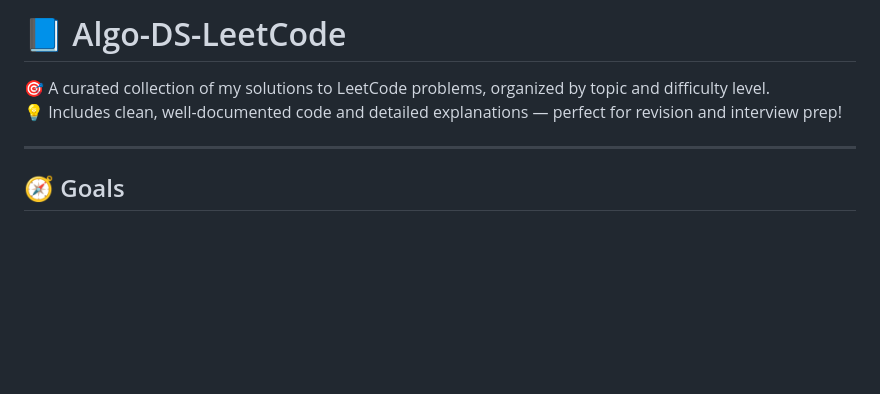
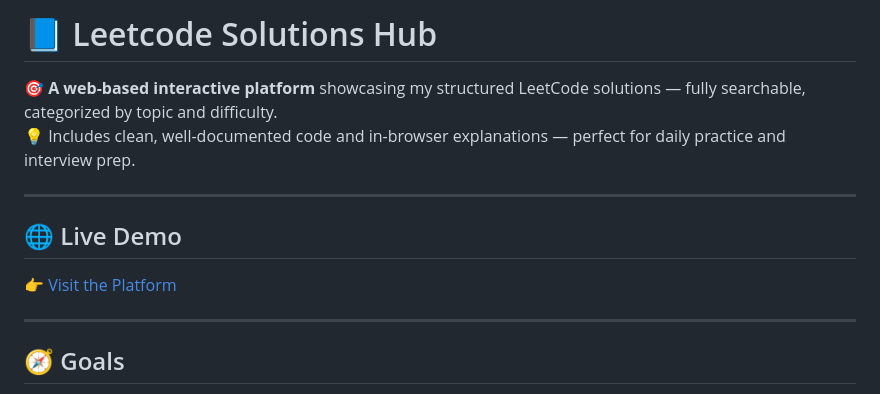
Before and after one commit to efchbd1013/algo-ds-leetcode, a Markdown page: README.md, the part around the change. Drawn GitHub-style; blank space fills up the shorter version.

```diff
--- a/README.md
+++ b/README.md
@@ -1,7 +1,12 @@
-# 📘 Algo-DS-LeetCode
+# 📘 Leetcode Solutions Hub
 
-🎯 A curated collection of my solutions to LeetCode problems, organized by topic and difficulty level.
-💡 Includes clean, well-documented code and detailed explanations — perfect for revision and interview prep!
+🎯 **A web-based interactive platform** showcasing my structured LeetCode solutions — fully searchable, categorized by topic and difficulty.
+💡 Includes clean, well-documented code and in-browser explanations — perfect for daily practice and interview prep.
+
+---
+
+## 🌐 Live Demo
+👉 [Visit the Platform](https://efrat-dev.github.io/leetcode-solutions-hub/)
 
 ---
 
```
